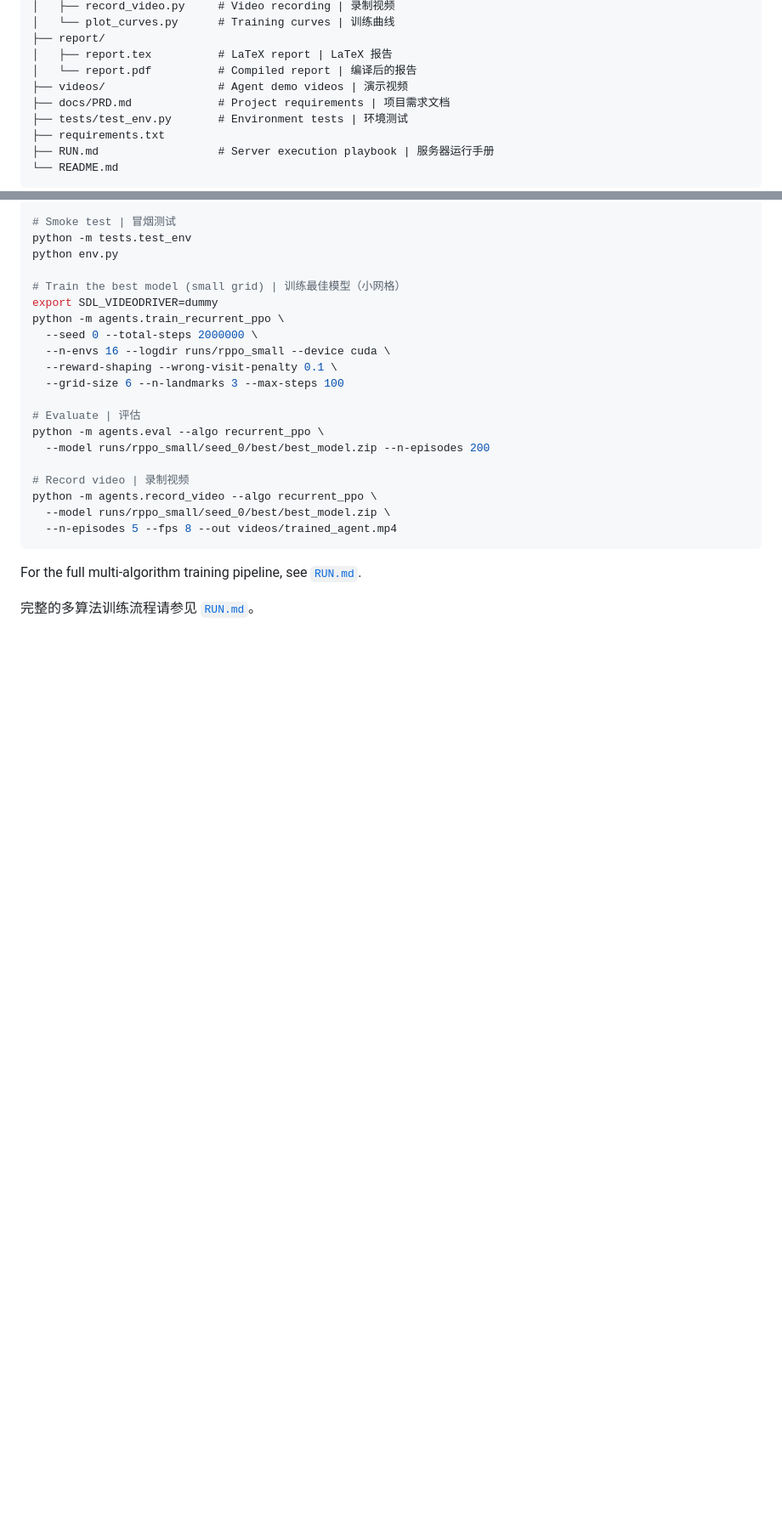
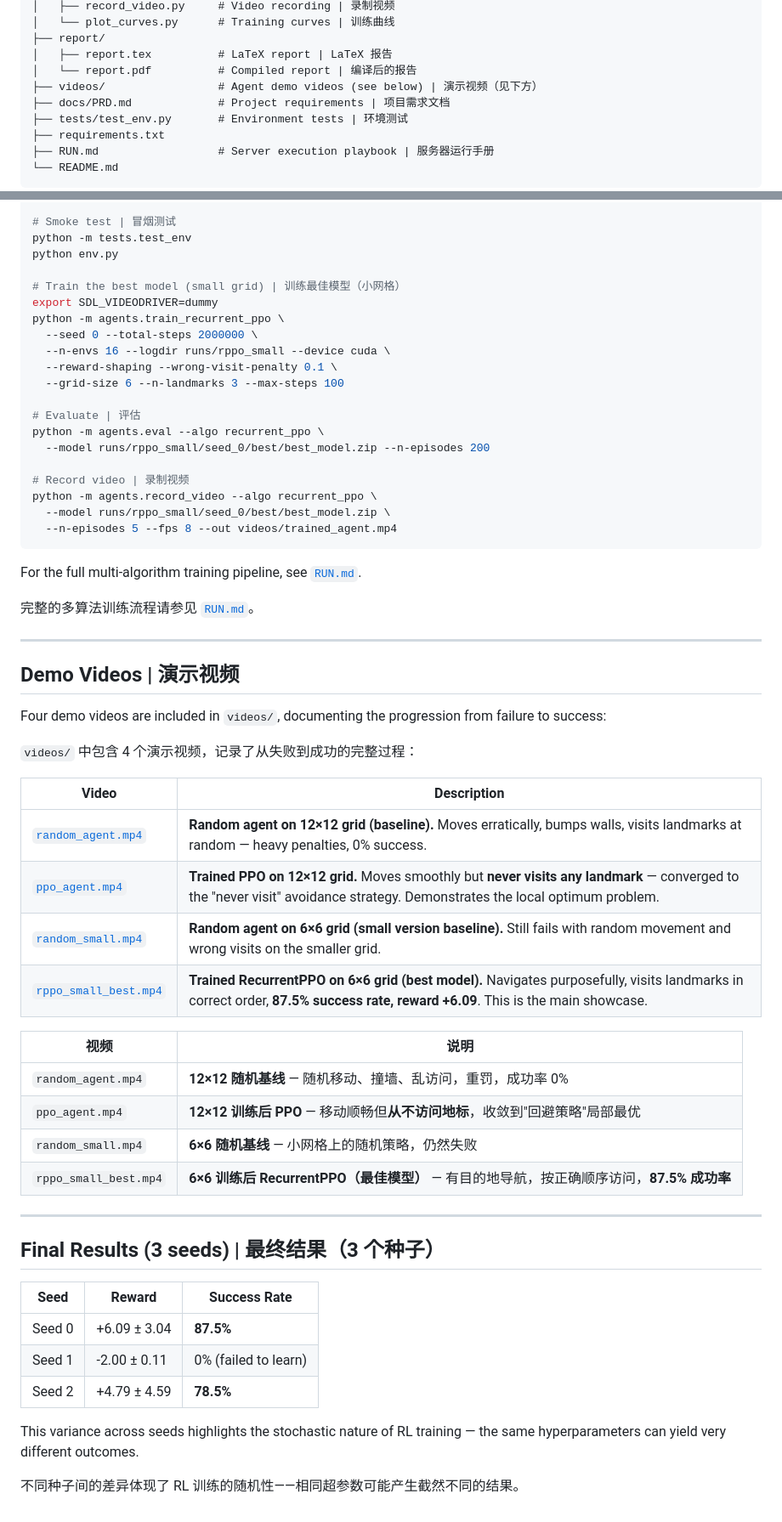
Before and after one commit to AlanXiangYuWu/REINFORCEMENT-LEARNING, a Markdown page: README.md, 2 parts joined by grey strips. Shown at 85% size. Drawn GitHub-style; blank space fills up the shorter version.

Commit message:
Add video descriptions and final 3-seed results to README
- Video descriptions (EN/CN) for all 4 demo videos
- Final eval results: seed 0 (87.5%), seed 1 (0%), seed 2 (78.5%)
- Note on RL training stochasticity across seeds

Co-Authored-By: Claude Opus 4.6 (1M context) <noreply@anthropic.com>

```diff
--- a/README.md
+++ b/README.md
@@ -88,7 +88,7 @@ REINFORCEMENT-LEARNING/
 ├── report/
 │   ├── report.tex          # LaTeX report | LaTeX 报告
 │   └── report.pdf          # Compiled report | 编译后的报告
-├── videos/                 # Agent demo videos | 演示视频
+├── videos/                 # Agent demo videos (see below) | 演示视频（见下方）
 ├── docs/PRD.md             # Project requirements | 项目需求文档
 ├── tests/test_env.py       # Environment tests | 环境测试
 ├── requirements.txt
@@ -131,3 +131,39 @@ python -m agents.record_video --algo recurrent_ppo \
 For the full multi-algorithm training pipeline, see [`RUN.md`](RUN.md).
 
 完整的多算法训练流程请参见 [`RUN.md`](RUN.md)。
+
+---
+
+## Demo Videos | 演示视频
+
+Four demo videos are included in `videos/`, documenting the progression from failure to success:
+
+`videos/` 中包含 4 个演示视频，记录了从失败到成功的完整过程：
+
+| Video | Description |
+|-------|-------------|
+| [`random_agent.mp4`](videos/random_agent.mp4) | **Random agent on 12×12 grid (baseline).** Moves erratically, bumps walls, visits landmarks at random — heavy penalties, 0% success. |
+| [`ppo_agent.mp4`](videos/ppo_agent.mp4) | **Trained PPO on 12×12 grid.** Moves smoothly but **never visits any landmark** — converged to the "never visit" avoidance strategy. Demonstrates the local optimum problem. |
+| [`random_small.mp4`](videos/random_small.mp4) | **Random agent on 6×6 grid (small version baseline).** Still fails with random movement and wrong visits on the smaller grid. |
+| [`rppo_small_best.mp4`](videos/rppo_small_best.mp4) | **Trained RecurrentPPO on 6×6 grid (best model).** Navigates purposefully, visits landmarks in correct order, **87.5% success rate, reward +6.09**. This is the main showcase. |
+
+| 视频 | 说明 |
+|------|------|
+| `random_agent.mp4` | **12×12 随机基线** — 随机移动、撞墙、乱访问，重罚，成功率 0% |
+| `ppo_agent.mp4` | **12×12 训练后 PPO** — 移动顺畅但**从不访问地标**，收敛到"回避策略"局部最优 |
+| `random_small.mp4` | **6×6 随机基线** — 小网格上的随机策略，仍然失败 |
+| `rppo_small_best.mp4` | **6×6 训练后 RecurrentPPO（最佳模型）** — 有目的地导航，按正确顺序访问，**87.5% 成功率** |
+
+---
+
+## Final Results (3 seeds) | 最终结果（3 个种子）
+
+| Seed | Reward | Success Rate |
+|------|--------|-------------|
+| Seed 0 | +6.09 ± 3.04 | **87.5%** |
+| Seed 1 | -2.00 ± 0.11 | 0% (failed to learn) |
+| Seed 2 | +4.79 ± 4.59 | **78.5%** |
+
+This variance across seeds highlights the stochastic nature of RL training — the same hyperparameters can yield very different outcomes.
+
+不同种子间的差异体现了 RL 训练的随机性——相同超参数可能产生截然不同的结果。
```
